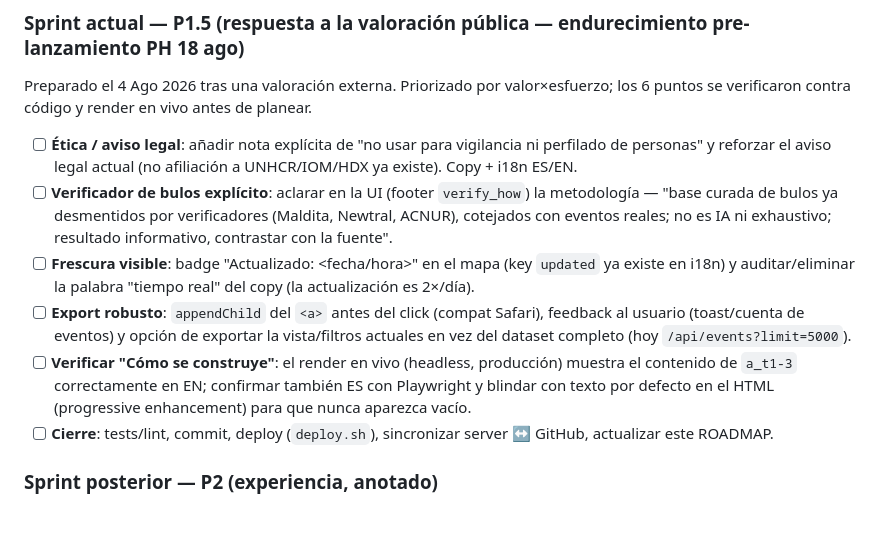
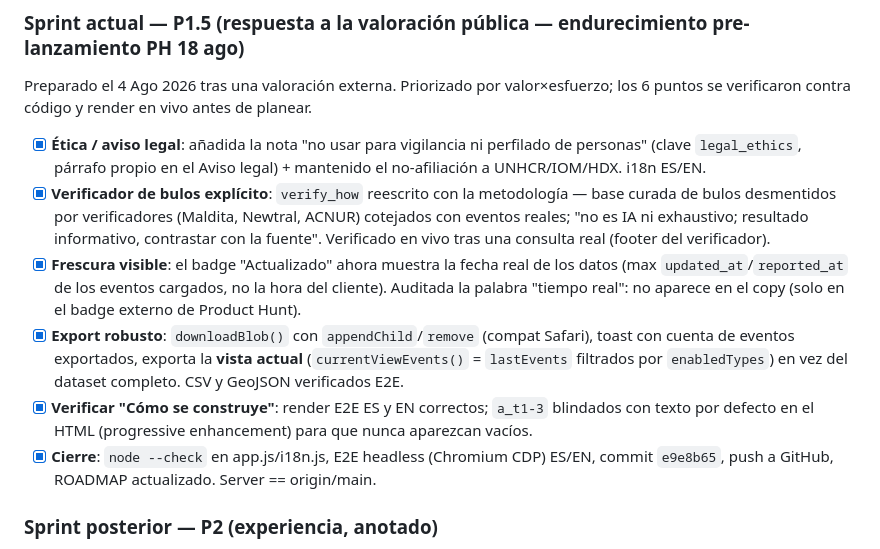
Before and after one commit to mcasrom/migrationflow-osint, a Markdown page: ROADMAP.md, the part around the change. Rendered like a GitHub page; blank space fills up the shorter version.

Commit message:
p1.5: marcar tareas completadas en ROADMAP

```diff
--- a/ROADMAP.md
+++ b/ROADMAP.md
@@ -133,22 +133,23 @@ Geocoding fino: `src/geocode.py` (gazetteer + Photon + cache, datos `data/gazett
 Preparado el 4 Ago 2026 tras una valoración externa. Priorizado por valor×esfuerzo; los 6 puntos
 se verificaron contra código y render en vivo antes de planear.
 
-- [ ] **Ética / aviso legal**: añadir nota explícita de "no usar para vigilancia ni perfilado de
-      personas" y reforzar el aviso legal actual (no afiliación a UNHCR/IOM/HDX ya existe). Copy +
-      i18n ES/EN.
-- [ ] **Verificador de bulos explícito**: aclarar en la UI (footer `verify_how`) la metodología —
-      "base curada de bulos ya desmentidos por verificadores (Maldita, Newtral, ACNUR), cotejados
-      con eventos reales; no es IA ni exhaustivo; resultado informativo, contrastar con la fuente".
-- [ ] **Frescura visible**: badge "Actualizado: <fecha/hora>" en el mapa (key `updated` ya existe en
-      i18n) y auditar/eliminar la palabra "tiempo real" del copy (la actualización es 2×/día).
-- [ ] **Export robusto**: `appendChild` del `<a>` antes del click (compat Safari), feedback al
-      usuario (toast/cuenta de eventos) y opción de exportar la vista/filtros actuales en vez del
-      dataset completo (hoy `/api/events?limit=5000`).
-- [ ] **Verificar "Cómo se construye"**: el render en vivo (headless, producción) muestra el contenido
-      de `a_t1-3` correctamente en EN; confirmar también ES con Playwright y blindar con texto por
-      defecto en el HTML (progressive enhancement) para que nunca aparezca vacío.
-- [ ] **Cierre**: tests/lint, commit, deploy (`deploy.sh`), sincronizar server ↔ GitHub, actualizar
-      este ROADMAP.
+- [x] **Ética / aviso legal**: añadida la nota "no usar para vigilancia ni perfilado de personas"
+      (clave `legal_ethics`, párrafo propio en el Aviso legal) + mantenido el no-afiliación a
+      UNHCR/IOM/HDX. i18n ES/EN.
+- [x] **Verificador de bulos explícito**: `verify_how` reescrito con la metodología — base curada de
+      bulos desmentidos por verificadores (Maldita, Newtral, ACNUR) cotejados con eventos reales;
+      "no es IA ni exhaustivo; resultado informativo, contrastar con la fuente". Verificado en vivo
+      tras una consulta real (footer del verificador).
+- [x] **Frescura visible**: el badge "Actualizado" ahora muestra la fecha real de los datos
+      (max `updated_at`/`reported_at` de los eventos cargados, no la hora del cliente). Auditada la
+      palabra "tiempo real": no aparece en el copy (solo en el badge externo de Product Hunt).
+- [x] **Export robusto**: `downloadBlob()` con `appendChild`/`remove` (compat Safari), toast con
+      cuenta de eventos exportados, exporta la **vista actual** (`currentViewEvents()` = `lastEvents`
+      filtrados por `enabledTypes`) en vez del dataset completo. CSV y GeoJSON verificados E2E.
+- [x] **Verificar "Cómo se construye"**: render E2E ES y EN correctos; `a_t1-3` blindados con texto
+      por defecto en el HTML (progressive enhancement) para que nunca aparezcan vacíos.
+- [x] **Cierre**: `node --check` en app.js/i18n.js, E2E headless (Chromium CDP) ES/EN, commit
+      `e9e8b65`, push a GitHub, ROADMAP actualizado. Server == origin/main.
 
 ### Sprint posterior — P2 (experiencia, anotado)
 - [ ] **Línea de tiempo animada**: botón *play* que anima los marcadores por fecha (2024 → hoy).
```
